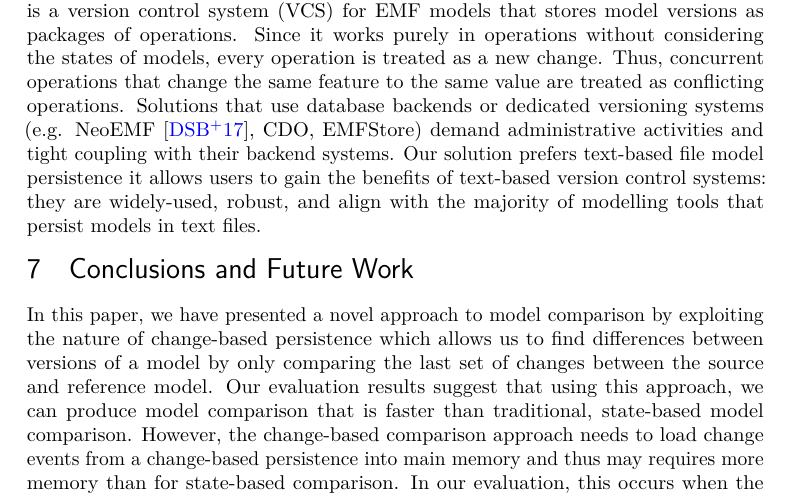
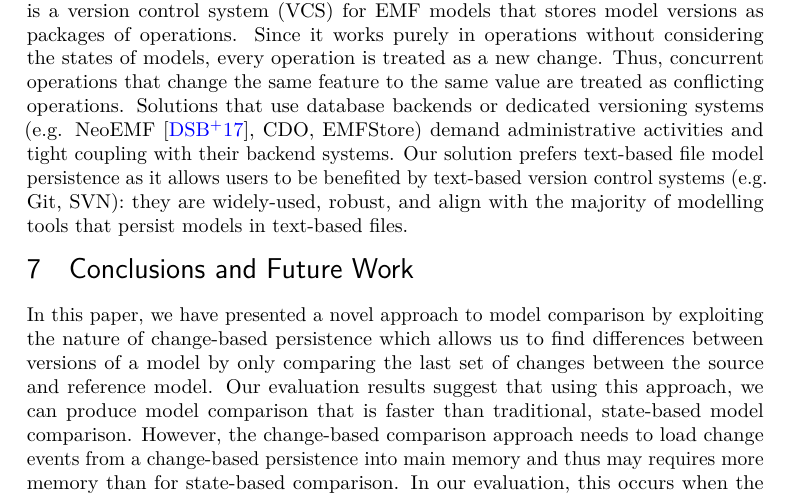
Before and after one commit to alfa-ryano/ECMFA-2019, a LaTeX document (ecmfa-2019.tex): part of page 18 of 20, cut so that both start at the same text. Compiled offline with pdfLaTeX.

Commit message:
Tweak some words
Tweak some words

```diff
--- a/ecmfa-2019.tex
+++ b/ecmfa-2019.tex
@@ -723,7 +723,7 @@ The evaluation of the proposed change-based comparison is limited to the Java me
 \label{sec:related_work}
 There are existing tools for model comparison. SiDiff \cite{Treude2007SiDiff} and DSMDiff \cite{lin2009dsmdiff} view models as graphs. They create matches and define differences between elements based on the similarity of their features. However, both are limited in flexibility to exploit the metamodel or particularities of a modelling language. EMF Compare \cite{emfcompare2018developer}, an established tool for model comparison and merging, addresses this by providing an extensible platform which users can define custom algorithms for matching, diffing, conflict detection, and merging. Flexibility is also offered by ECL (Epsilon Comparison Language) \cite{kolovos2009ecl}, a hybrid, rule-based language for model comparison, which allows users to specify algorithms to match elements of homogeneous/heterogeneous models. All these tools work at the structural level; they compare models based on the states of models.
 
-CDO \cite{eclipse2019cdo} is a model repository with pluggable backends. Persisting its models in state-based format limits itself to gain the potential benefits of CBP, such as precise conflict detection and resolution. AMOR \cite{DBLP:conf/sfm/BroschKLSWW12}, a model versioning platform, also compares models in state-based. However, it also uses records of changes/operations of models to improve the precision of conflict detection and resolution. For example, multiple conflicts caused by a composite operation should be resolved as one package, not as an individual conflict, to ensure consistency of resolution. EMFStore \cite{koegel2010emfstore} is a version control system (VCS) for EMF models that stores model versions as packages of operations. Since it works purely in operations without considering the states of models, every operation is treated as a new change. Thus, concurrent operations that change the same feature to the same value are treated as conflicting operations. Solutions that use database backends or dedicated versioning systems (e.g. NeoEMF \cite{daniel2016neoemf}, CDO, EMFStore) demand administrative activities and tight coupling with their backend systems. Our solution prefers text-based file model persistence it allows users to gain the benefits of text-based version control systems: they are widely-used, robust, and align with the majority of modelling tools that persist models in text files.
+CDO \cite{eclipse2019cdo} is a model repository with pluggable backends. Persisting its models in state-based format limits itself to gain the potential benefits of CBP, such as precise conflict detection and resolution. AMOR \cite{DBLP:conf/sfm/BroschKLSWW12}, a model versioning platform, also compares models in state-based. However, it also uses records of changes/operations of models to improve the precision of conflict detection and resolution. For example, multiple conflicts caused by a composite operation should be resolved as one package, not as an individual conflict, to ensure consistency of resolution. EMFStore \cite{koegel2010emfstore} is a version control system (VCS) for EMF models that stores model versions as packages of operations. Since it works purely in operations without considering the states of models, every operation is treated as a new change. Thus, concurrent operations that change the same feature to the same value are treated as conflicting operations. Solutions that use database backends or dedicated versioning systems (e.g. NeoEMF \cite{daniel2016neoemf}, CDO, EMFStore) demand administrative activities and tight coupling with their backend systems. Our solution prefers text-based file model persistence as it allows users to be benefited by text-based version control systems (e.g. Git, SVN): they are widely-used, robust, and align with the majority of modelling tools that persist models in text-based files.
 
 \vspace{-10pt}
 \section{Conclusions and Future Work}
```
